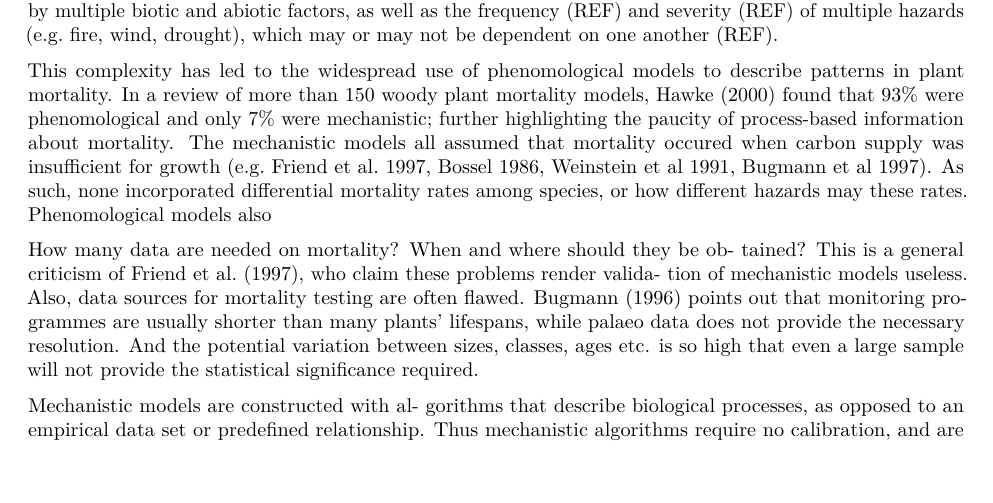
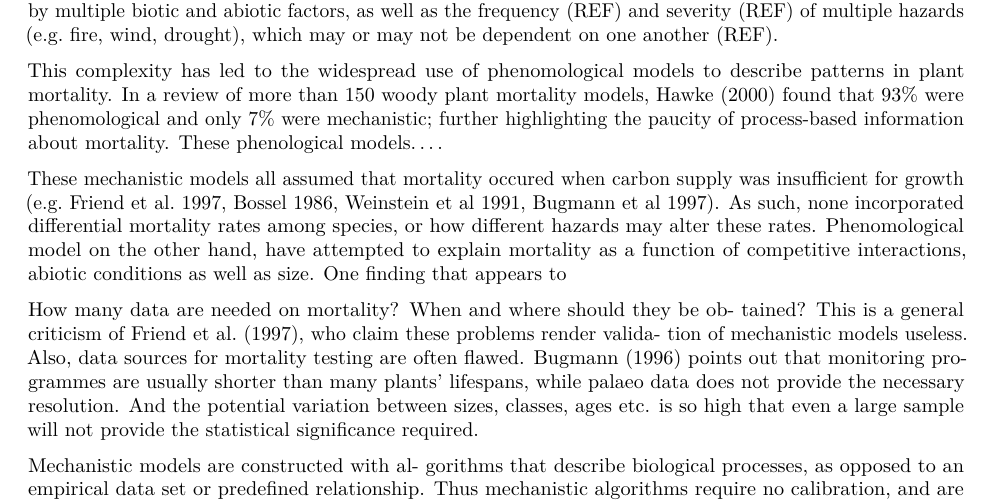
Before and after one commit to traitecoevo/mortality_bci, an R Markdown document (ms/Mortality Proposal.Rmd): part of page 1 of 7, cut so that both start at the same text, the shorter picture padded with empty space. Rendered offline with R 4.5, knitr and Pandoc, then LaTeX, with nearby package versions.

Commit message:
additional edits

```diff
--- a/ms/Mortality Proposal.Rmd
+++ b/ms/Mortality Proposal.Rmd
@@ -9,7 +9,9 @@ output: pdf_document
 
 Mortality rates vary both spatially and temporally, and as such, are critical to accurately predict vegetation dynamics. However, few models of vegetation dynamics explicitly account for changes in mortality rates (e.g. REFS). Instead, most models used simplifed assumptions such as constant mortality (REF), no mortality (REF) or that mortality varies as a function of some arbitary set of rules (REF). These simplifcations are predominately a consequence of our limited understanding of what governs mortality rates and how it varies temporally, spatially and within and between species. This limited knowledge is partly due to ecologists placing greater emphasis on examining plant growth and how it affects community (REF) and population dynamics (REF). But also because of difficulties associated with modelling mortality. Mortality is highly variable and episodic (REF). As such, it requires individuals to be monitoried for sufficiently long periods of time, ideally from birth to death, which is problematic for long-lived species. Mortality rates are also affected by multiple biotic and abiotic factors, as well as the frequency (REF) and severity (REF) of multiple hazards (e.g. fire, wind, drought), which may or may not be dependent on one another (REF).
 
-This complexity has led to the widespread use of phenomological models to describe patterns in plant mortality. In a review of more than 150 woody plant mortality models, Hawke (2000) found that 93% were phenomological and only 7% were mechanistic; further highlighting the paucity of process-based information about mortality. The mechanistic models all assumed that mortality occured when carbon supply was insufficient for growth (e.g. Friend et al. 1997, Bossel 1986, Weinstein et al 1991, Bugmann et al 1997). As such, none incorporated differential mortality rates among species, or how different hazards may these rates. Phenomological models also
+This complexity has led to the widespread use of phenomological models to describe patterns in plant mortality. In a review of more than 150 woody plant mortality models, Hawke (2000) found that 93% were phenomological and only 7% were mechanistic; further highlighting the paucity of process-based information about mortality. These phenological models....
+
+These mechanistic models all assumed that mortality occured when carbon supply was insufficient for growth (e.g. Friend et al. 1997, Bossel 1986, Weinstein et al 1991, Bugmann et al 1997). As such, none incorporated differential mortality rates among species, or how different hazards may alter these rates. Phenomological model on the other hand, have attempted to explain mortality as a function of competitive interactions, abiotic conditions as well as size. One finding that appears to
 
 How many data are needed on mortality? When and where should they be ob- tained? This is a general criticism of Friend et al. (1997), who claim these problems render valida- tion of mechanistic models useless. Also, data sources for mortality testing are often flawed. Bugmann (1996) points out that monitoring pro- grammes are usually shorter than many plants’ lifespans, while palaeo data does not provide the necessary resolution. And the potential variation between sizes, classes, ages etc. is so high that even a large sample will not provide the statistical significance required.
 
```
